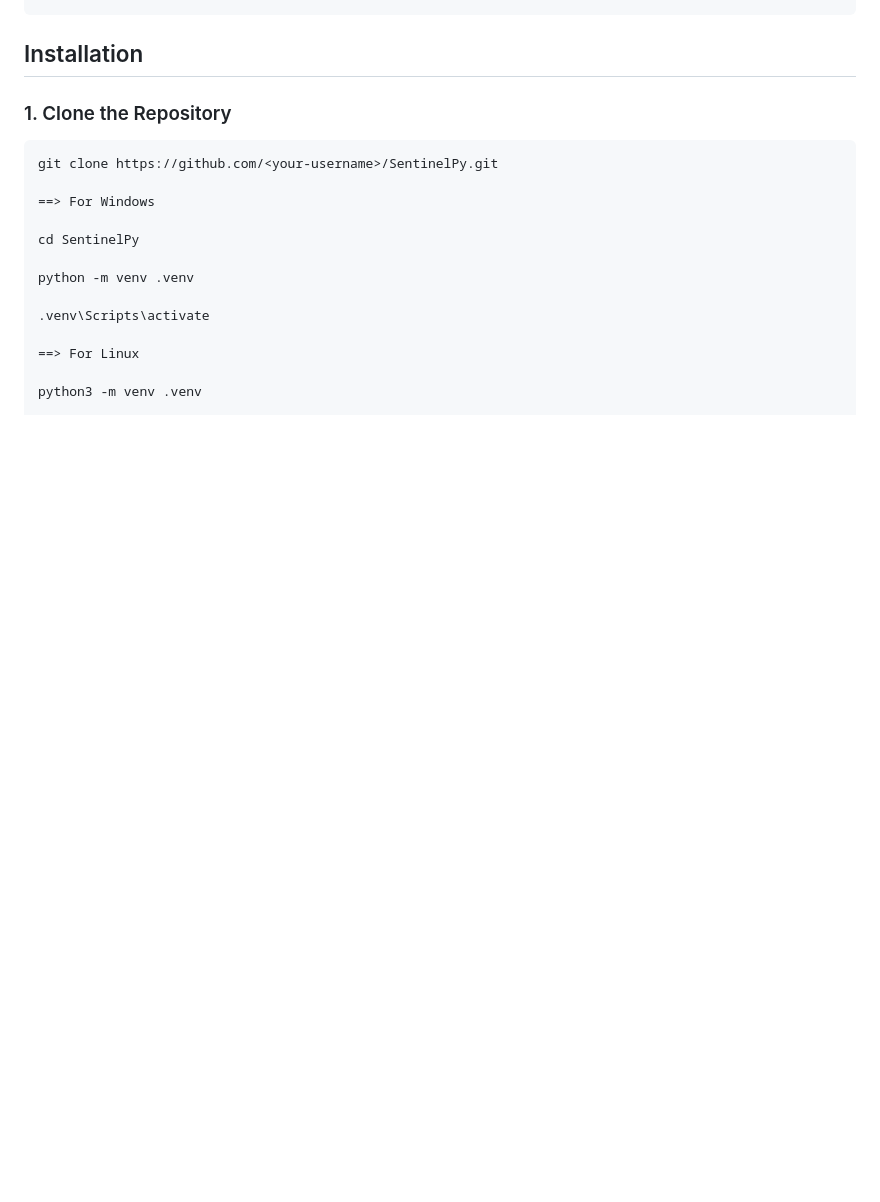
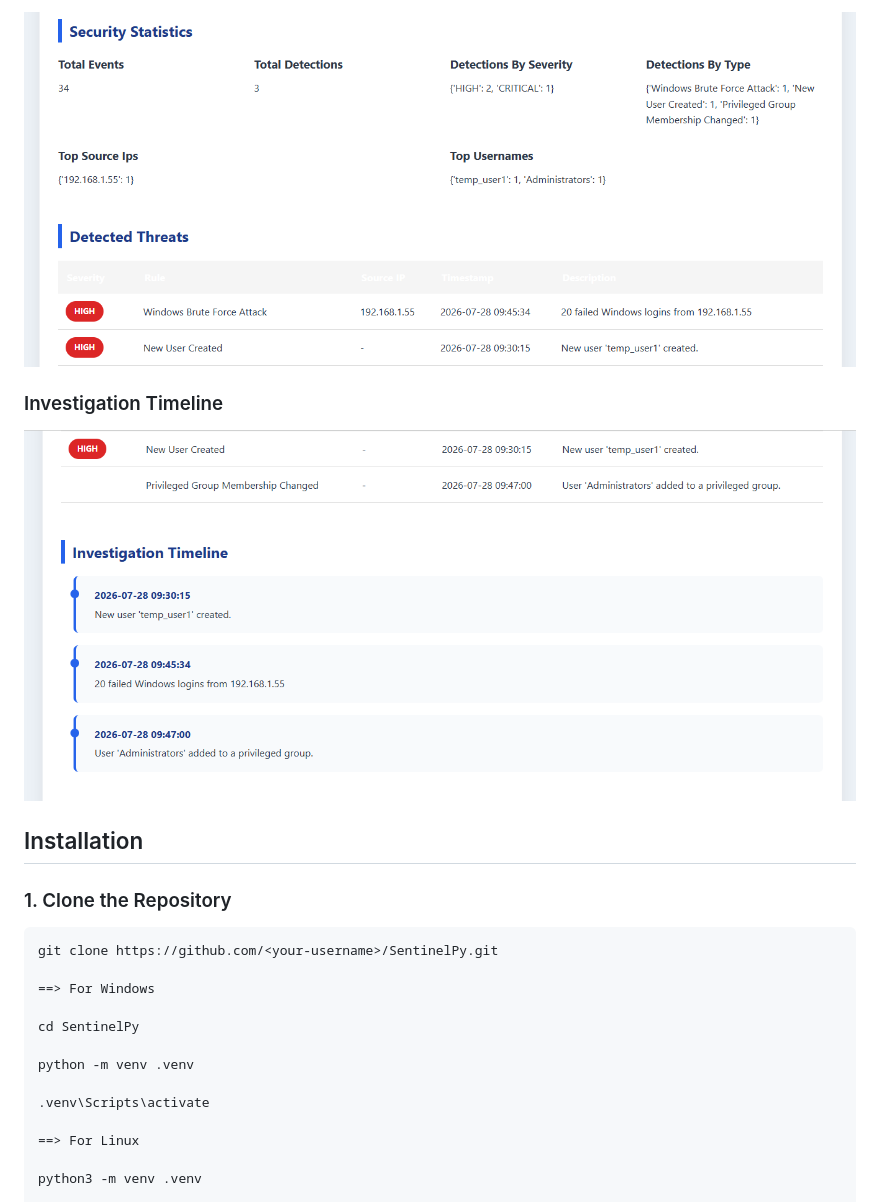
Before and after one commit to shasikumaranala-lab/SentinelPy, a Markdown page: README.md, the part around one of its changes. Rendered like a GitHub page; pictures changed too: docs/screenshots/HTML_Part_2.png (added), docs/screenshots/HTML_Part_3.png (added); blank space fills up the shorter version.

```diff
--- a/README.md
+++ b/README.md
@@ -117,3 +132,8 @@ SentinelPy/
+![Statistics](docs/screenshots/HTML_Part_2.png)
+
+### Investigation Timeline
+
+![Timeline](docs/screenshots/HTML_Part_3.png)
 
 ## Installation
 
```
Also changed, not shown: other parts of README.md (+16 -1 lines), docs/screenshots/HTML_part_1.png (added), docs/screenshots/Terminal_Output.png (added), 2 other files.
